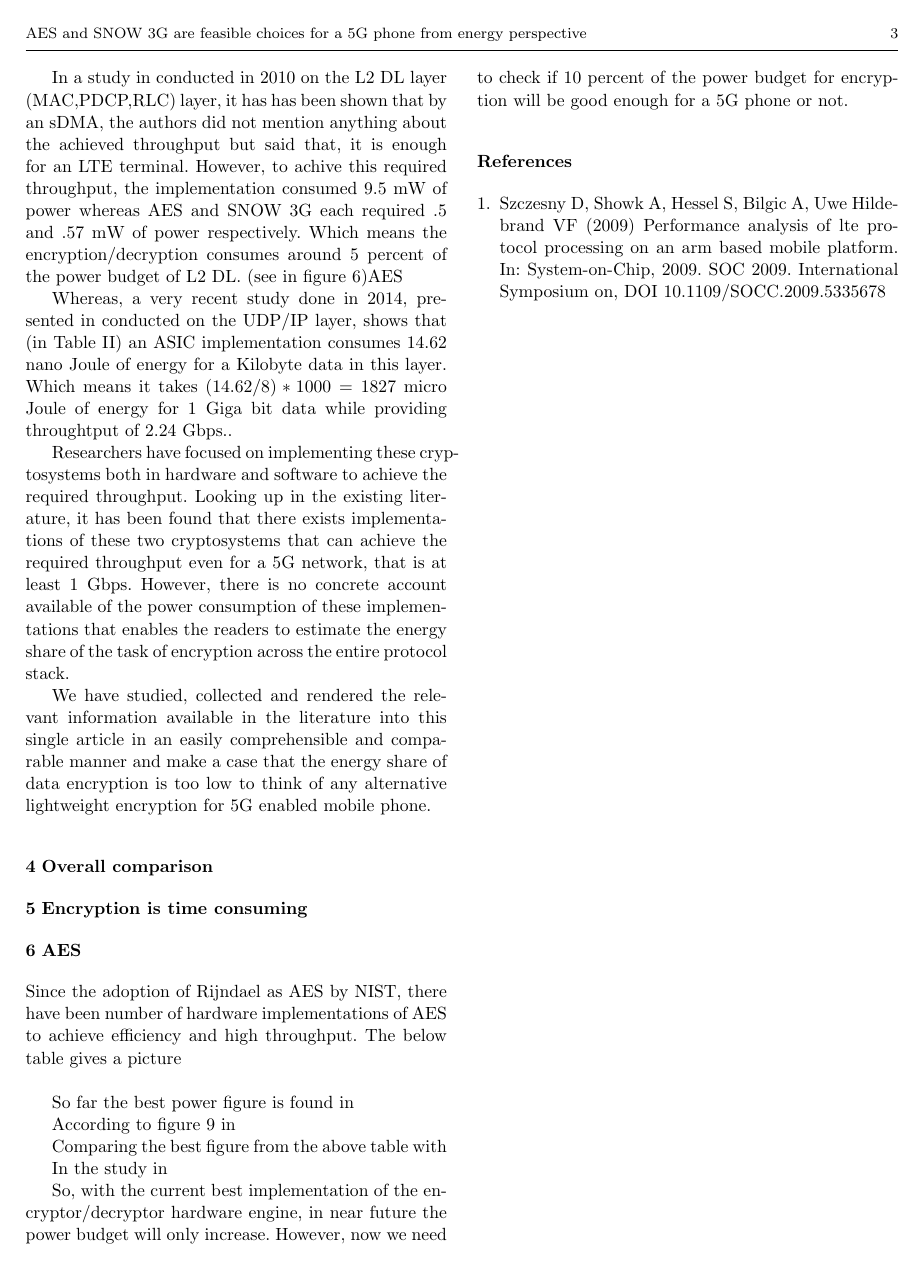
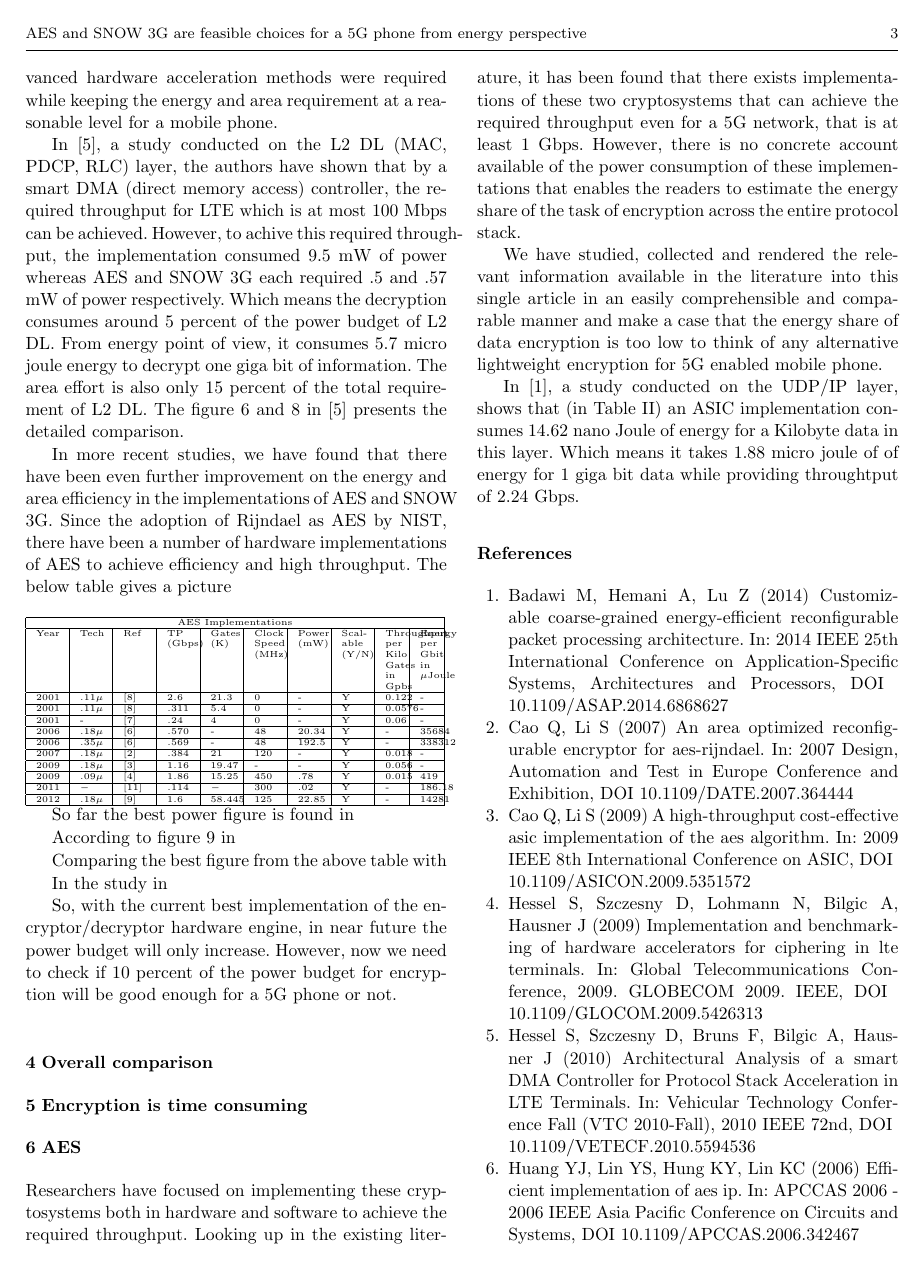
Before and after one commit to mdmohsinalikhan/5G, a LaTeX paper (EnergyPaper/main.tex): page 3 of 3 before the commit and page 3 of 4 after it. Compiled offline with pdfLaTeX.

Commit message:
Paper progressed. Dayend commit

```diff
--- a/EnergyPaper/main.tex
+++ b/EnergyPaper/main.tex
@@ -50,6 +50,7 @@ grestore
 %added by the author himself
 \usepackage{color}
 \usepackage[numbers]{natbib}
+\usepackage{calc}
 
 
 
@@ -146,3 +146,42 @@ there are two encryption schemes in the 4th generation cellular network (LTE) de
 
 \section{Throughput and energy requirements of AES and SNOW 3G}
 \label{sec:throughput_and_energy_requirements_of_aes_snow3g}
+In \cite{IIS_Ruhr_2009}, the authors in their experiment showed that the computing power of a single embedded processor at reasonable clock frequencies is not enough to cope with the L2 requirements of LTE and next generation mobile devices. They illustrated that a conventional hardware acceleration approach for the encryption algorithms fail to offer the performance required by LTE and future mobile devices. The AES decryption was identified as the major time critical software algorithm, demanding half of the entire L2 DL execution time. So, more advanced hardware acceleration methods were required while keeping the energy and area requirement at a reasonable level for a mobile phone.
+
+In \cite{IIS_Ruhr_2010}, a study conducted on the L2 DL (MAC, PDCP, RLC) layer, the authors have shown that by a smart DMA (direct memory access) controller, the required throughput for LTE which is at most 100 Mbps can be achieved. However, to achive this required throughput, the implementation consumed 9.5 mW of power whereas AES and SNOW 3G each required .5 and .57 mW of power respectively. Which means the decryption consumes around 5 percent of the power budget of L2 DL. From energy point of view, it consumes 5.7 micro joule energy to decrypt one giga bit of information. The area effort is also only 15 percent of the total requirement of L2 DL. The figure 6 and 8 in \cite{IIS_Ruhr_2010} presents the detailed comparison.
+
+In more recent studies, we have found that there have been even further improvement on the energy and area efficiency in the implementations of AES and SNOW 3G. Since the adoption of Rijndael as AES by NIST, there have been a number of hardware implementations of AES to achieve efficiency and high throughput. The below table gives a picture \newline
+
+\begin{tiny}
+\noindent
+\begin{tabular}{|p{0.05\textwidth-2\tabcolsep}
+				|p{0.05\textwidth-2\tabcolsep}
+				|p{0.05\textwidth-2\tabcolsep}
+				|p{0.05\textwidth-2\tabcolsep}
+				|p{0.05\textwidth-2\tabcolsep}
+				|p{0.05\textwidth-2\tabcolsep}
+				|p{0.05\textwidth-2\tabcolsep}
+				|p{0.05\textwidth-2\tabcolsep}
+				|p{0.04\textwidth-2\tabcolsep}
+				|p{0.04\textwidth-2\tabcolsep}|
+				}
+%|p{1cm}|p{.7cm}|p{.5cm}|p{1.2cm}|p{1cm}|p{1cm}|p{1cm}|p{1cm}|p{2cm}|p{1cm}|}
+\hline
+\multicolumn{10}{|c|}{AES Implementations} \\
+\hline
+Year & Tech & Ref & TP (Gbps) & Gates (K) & Clock Speed (MHz)  &Power (mW) & Scal-able (Y/N) & Throughput per Kilo Gates in Gpbs & Energy per Gbit in $\mu$Joule \\
+\hline
+2001 & $.11 \mu$ & \cite{IBM_Japan_2001} &$2.6$ &$21.3$  & 0& - & Y & 0.122 & - \\ \hline
+2001 & $.11 \mu$ & \cite{IBM_Japan_2001} &$.311$ &$5.4$  & 0& - & Y & 0.0576 & - \\ \hline
+2001 & - & \cite{IBM_India_IIT_2001} &$.24$ &$4$  & 0& - & Y & 0.06 & - \\ \hline
+2006 & $.18 \mu$ & \cite{Taiwan_2006} &$.570$ & - & 48&20.34 &Y & - & 35684 \\ \hline
+2006 & $.35 \mu$ & \cite{Taiwan_2006} &$.569$ & - & 48&192.5 &Y & - & 338312 \\ \hline
+2007 & $.18 \mu$ & \cite{IIT_Kharagpur_2007} &$.384$ &$21$ & 120&- &Y & 0.018 & - \\ \hline
+2009 & $.18 \mu$ & \cite{IME_China_Tsinghua_Univerisity_2009} &$1.16$ &$19.47$ & - & - &Y & 0.056 & - \\ \hline
+2009 & $.09 \mu$ & \cite{Ruhr_2009} &$1.86$ &$15.25$ & 450&.78 &Y & 0.015 & 419 \\ \hline
+2011 & $ - $ & \cite{Ruhr_2011} &$.114$ &$ - $ & 300&.02 &Y & -  & 186.18 \\ \hline
+2012 & $.18 \mu$ & \cite{Pune_2012} &$1.6$ &$58.445$ & 125&22.85 &Y & - & 14281 \\ \hline
+\end{tabular}
+\end{tiny}
+
+So far the best power figure is found in %\cite{Ruhr_2009}. The implementation is scalable. Interestingly the power figure doesn't increase linearly with the number of AES engines used. Let us assume that the required data rate in 5G is 1 Gbps. So, the timing requirement is: 7.45 nano seconds per byte.
@@ -150,16 +188,15 @@ In \cite{IIS_Ruhr_2009}, the authors in their experiment showed that the computi
 
 
-In a study in
-%\cite{IIS_Ruhr_2010}
- conducted in 2010 on the L2 DL layer (MAC,PDCP,RLC) layer, it has has been shown that by an sDMA, the authors did not mention anything about the achieved throughput but said that, it is enough for an LTE terminal. However, to achive this required throughput, the implementation consumed 9.5 mW of power whereas AES and SNOW 3G each required .5 and .57 mW of power respectively. Which means the encryption/decryption consumes around 5 percent of the power budget of L2 DL. (see in figure 6)AES
+According to figure 9 in %\cite{Ruhr_2011}, it will take roughly $.02*5=.1 mW$ for 1Gbps throughput. Because SAME has throughput of 114Mbps. And it achieves $5.5Mbps/ \mu J$. Which means it spends $114/5.5 = 20.72\mu J = .02 mW$. Now, by scaling up by 10 times, it will spend $.02*10=.2mW$ to achieve 1.14Gbps throughput
 
-Whereas, a very recent study done in 2014, presented in
-%\cite{KTH_2014},
-conducted on the UDP/IP layer, shows that (in Table II) an ASIC implementation consumes $14.62$ nano Joule of energy for a Kilobyte data in this layer. Which means it takes $(14.62/8)*1000 = 1827$ micro Joule of energy for 1 Giga bit data while providing throughtput of 2.24 Gbps..
 
-Researchers have focused on implementing these cryptosystems both in hardware and software to achieve the required throughput. Looking up in the existing literature, it has been found that there exists implementations of these two cryptosystems that can achieve the required throughput even for a 5G network, that is at least 1 Gbps. However, there is no concrete account available of the power consumption of these implementations that enables the readers to estimate the energy share of the task of encryption across the entire protocol stack.
+Comparing the best figure from the above table with %\cite{KTH_2014}, we see that ciphering takes $186/1827=.1$ or 10 percent energy of data communication on a ASIC packet processor.
 
-We have studied, collected and rendered the relevant information available in the literature into this single article in an easily comprehensible and comparable manner and make a case that the energy share of data encryption is too low to think of any alternative lightweight encryption for 5G enabled mobile phone.
+
+In the study in %\cite{IIS_Ruhr_2010}, it was found that encryption was taking 5 or 6 percent of the power budget. However, as because other aspects of the protocol stack could be made more efficient, the power budget of encryption/decryption has increased.
+
+So, with the current best implementation of the encryptor/decryptor hardware engine, in near future the power budget will only increase. However, now we need to check if 10 percent of the power budget for encryption will be good enough for a 5G phone or not.
+
 
 
 
@@ -178,40 +215,18 @@ We have studied, collected and rendered the relevant information available in th
 \section{AES}
 \label{sec:aes}
 
-Since the adoption of Rijndael as AES by NIST, there have been number of hardware implementations of AES to achieve efficiency and high throughput. The below table gives a picture \newline
-
-
-%\begin{tabular}{ |p{1cm}|p{.7cm}|p{.5cm}|p{1.2cm}|p{1cm}|p{1cm}|p{1cm}|p{1cm}|p{2cm}|p{1cm}|}
-%\hline
-%\multicolumn{10}{|c|}{AES Implementations} \\
-%\hline
-%Year &Tech &Ref &TP (Gbps) &Gates (K) & Clock Speed (MHz)&Power (mW) & Scal-able (Y/N) & Throughput per Kilo Gates in Gpbs & Energy per Gbit in $\mu$Joule \\ %\hline
-%2001 & $.11 \mu$ & \cite{IBM_Japan_2001} &$2.6$ &$21.3$  & 0& - & Y & 0.122 & - \\ \hline
-%2001 & $.11 \mu$ & \cite{IBM_Japan_2001} &$.311$ &$5.4$  & 0& - & Y & 0.0576 & - \\ \hline
-%2001 & - & \cite{IBM_India_IIT_2001} &$.24$ &$4$  & 0& - & Y & 0.06 & - \\ \hline
-%2006 & $.18 \mu$ & \cite{Taiwan_2006} &$.570$ & - & 48&20.34 &Y & - & 35684 \\ \hline
-%2006 & $.35 \mu$ & \cite{Taiwan_2006} &$.569$ & - & 48&192.5 &Y & - & 338312 \\ \hline
-%2007 & $.18 \mu$ & \cite{IIT_Kharagpur_2007} &$.384$ &$21$ & 120&- &Y & 0.018 & - \\ \hline
-%2009 & $.18 \mu$ & \cite{IME_China_Tsinghua_Univerisity_2009} &$1.16$ &$19.47$ & - & - &Y & 0.056 & - \\ \hline
-%2009 & $.09 \mu$ & \cite{Ruhr_2009} &$1.86$ &$15.25$ & 450&.78 &Y & 0.015 & 419 \\ \hline
-%2011 & $ - $ & \cite{Ruhr_2011} &$.114$ &$ - $ & 300&.02 &Y & -  & 186.18 \\ \hline
-%2012 & $.18 \mu$ & \cite{Pune_2012} &$1.6$ &$58.445$ & 125&22.85 &Y & - & 14281 \\ \hline
-%\end{tabular}
 
 
 
-So far the best power figure is found in %\cite{Ruhr_2009}. The implementation is scalable. Interestingly the power figure doesn't increase linearly with the number of AES engines used. Let us assume that the required data rate in 5G is 1 Gbps. So, the timing requirement is: 7.45 nano seconds per byte.
 
+Researchers have focused on implementing these cryptosystems both in hardware and software to achieve the required throughput. Looking up in the existing literature, it has been found that there exists implementations of these two cryptosystems that can achieve the required throughput even for a 5G network, that is at least 1 Gbps. However, there is no concrete account available of the power consumption of these implementations that enables the readers to estimate the energy share of the task of encryption across the entire protocol stack.
 
-According to figure 9 in %\cite{Ruhr_2011}, it will take roughly $.02*5=.1 mW$ for 1Gbps throughput. Because SAME has throughput of 114Mbps. And it achieves $5.5Mbps/ \mu J$. Which means it spends $114/5.5 = 20.72\mu J = .02 mW$. Now, by scaling up by 10 times, it will spend $.02*10=.2mW$ to achieve 1.14Gbps throughput
+We have studied, collected and rendered the relevant information available in the literature into this single article in an easily comprehensible and comparable manner and make a case that the energy share of data encryption is too low to think of any alternative lightweight encryption for 5G enabled mobile phone.
 
+ In \cite{KTH_2014}, a study conducted on the UDP/IP layer, shows that (in Table II) an ASIC implementation consumes $14.62$ nano Joule of energy for a Kilobyte data in this layer. Which means it takes 1.88 micro joule of of energy
+%$(14.62/8)*1000 = 1827$
+for 1 giga bit data while providing throughtput of 2.24 Gbps.
 
-Comparing the best figure from the above table with %\cite{KTH_2014}, we see that ciphering takes $186/1827=.1$ or 10 percent energy of data communication on a ASIC packet processor.
-
-
-In the study in %\cite{IIS_Ruhr_2010}, it was found that encryption was taking 5 or 6 percent of the power budget. However, as because other aspects of the protocol stack could be made more efficient, the power budget of encryption/decryption has increased.
-
-So, with the current best implementation of the encryptor/decryptor hardware engine, in near future the power budget will only increase. However, now we need to check if 10 percent of the power budget for encryption will be good enough for a 5G phone or not.
 
 %\begin{acknowledgements}
 %If you'd like to thank anyone, place your comments here
```
Also changed, not shown: EnergyPaper/sources.bib (+2 -2 lines), EnergyPaper/05594536.pdf (added), EnergyPaper/main.bbl, EnergyPaper/main.pdf, EnergyPaper/main.tex (8 more changed lines), 6 other files.
